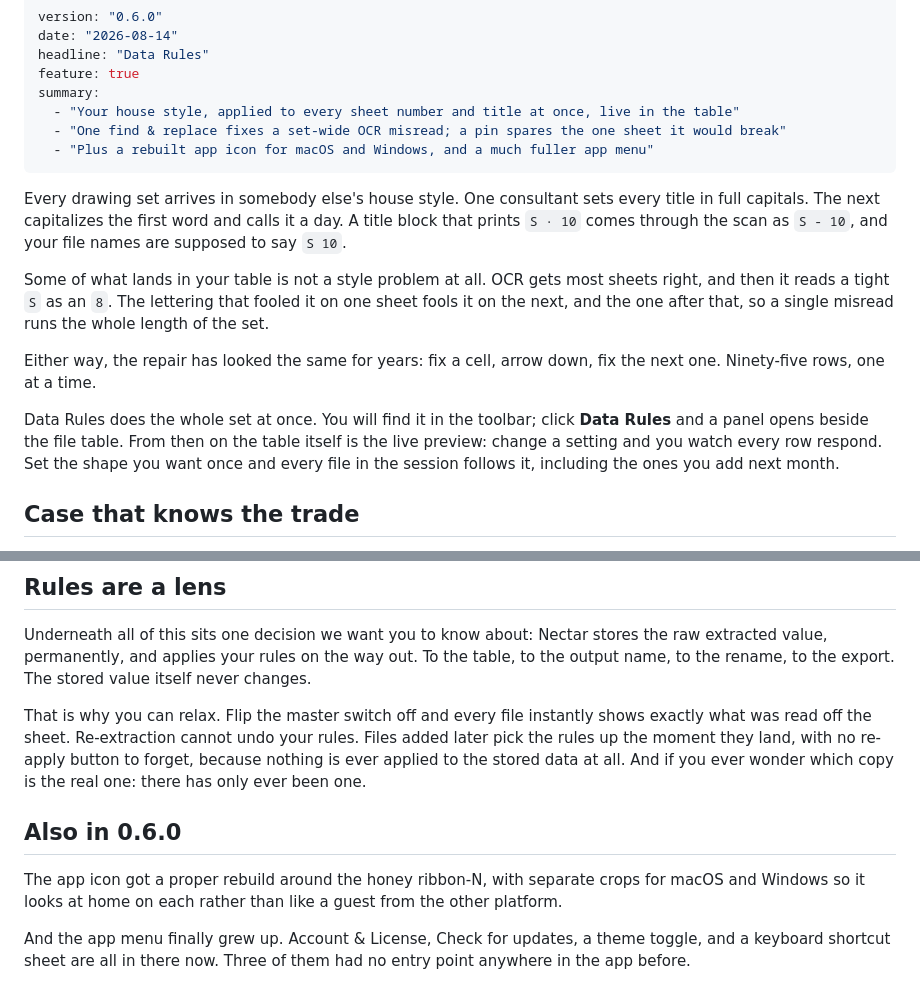
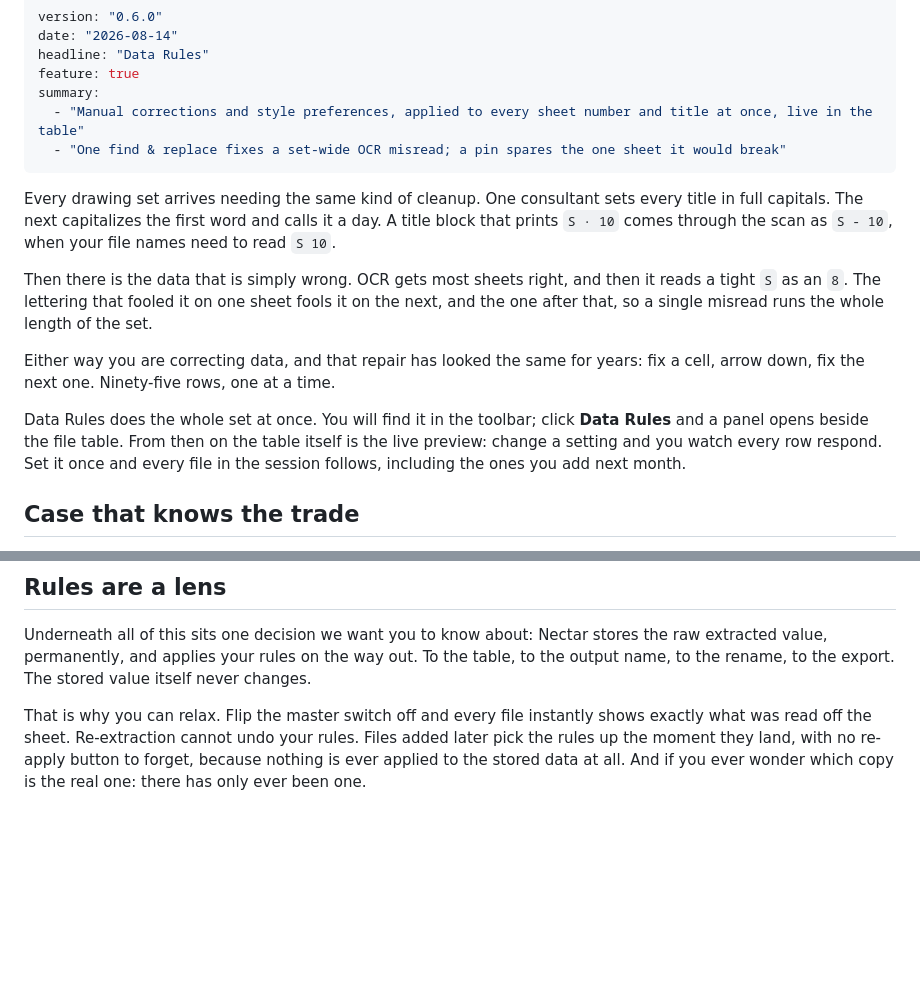
Before and after one commit to jszobody/nectarsite, a Markdown page: content/releases/data-rules.md, 2 parts joined by grey strips. Rendered like a GitHub page; blank space fills up the shorter version.

Commit message:
content: reframe Data Rules as correcting data, drop the release miscellany
'House style' undersold it. The separator and case rules bring
inconsistent data into a consistent state, and find & replace repairs
values that are outright wrong, so the opening now leads on correcting
data rather than on taste.

Cuts the icon and app-menu section. This page is about Data Rules; the
rest of 0.6.0 is not what a customer opened it for.

```diff
--- a/content/releases/data-rules.md
+++ b/content/releases/data-rules.md
@@ -4,18 +4,17 @@ date: "2026-08-14"
 headline: "Data Rules"
 feature: true
 summary:
-  - "Your house style, applied to every sheet number and title at once, live in the table"
+  - "Manual corrections and style preferences, applied to every sheet number and title at once, live in the table"
   - "One find & replace fixes a set-wide OCR misread; a pin spares the one sheet it would break"
-  - "Plus a rebuilt app icon for macOS and Windows, and a much fuller app menu"
 ---
 
-Every drawing set arrives in somebody else's house style. One consultant sets every title in full capitals. The next capitalizes the first word and calls it a day. A title block that prints `S · 10` comes through the scan as `S - 10`, and your file names are supposed to say `S 10`.
+Every drawing set arrives needing the same kind of cleanup. One consultant sets every title in full capitals. The next capitalizes the first word and calls it a day. A title block that prints `S · 10` comes through the scan as `S - 10`, when your file names need to read `S 10`.
 
-Some of what lands in your table is not a style problem at all. OCR gets most sheets right, and then it reads a tight `S` as an `8`. The lettering that fooled it on one sheet fools it on the next, and the one after that, so a single misread runs the whole length of the set.
+Then there is the data that is simply wrong. OCR gets most sheets right, and then it reads a tight `S` as an `8`. The lettering that fooled it on one sheet fools it on the next, and the one after that, so a single misread runs the whole length of the set.
 
-Either way, the repair has looked the same for years: fix a cell, arrow down, fix the next one. Ninety-five rows, one at a time.
+Either way you are correcting data, and that repair has looked the same for years: fix a cell, arrow down, fix the next one. Ninety-five rows, one at a time.
 
-Data Rules does the whole set at once. You will find it in the toolbar; click **Data Rules** and a panel opens beside the file table. From then on the table itself is the live preview: change a setting and you watch every row respond. Set the shape you want once and every file in the session follows it, including the ones you add next month.
+Data Rules does the whole set at once. You will find it in the toolbar; click **Data Rules** and a panel opens beside the file table. From then on the table itself is the live preview: change a setting and you watch every row respond. Set it once and every file in the session follows, including the ones you add next month.
 
 ## Case that knows the trade
 
@@ -54,9 +53,3 @@ While the panel is open, any cell a rule has changed wears a dotted underline, a
 Underneath all of this sits one decision we want you to know about: Nectar stores the raw extracted value, permanently, and applies your rules on the way out. To the table, to the output name, to the rename, to the export. The stored value itself never changes.
 
 That is why you can relax. Flip the master switch off and every file instantly shows exactly what was read off the sheet. Re-extraction cannot undo your rules. Files added later pick the rules up the moment they land, with no re-apply button to forget, because nothing is ever applied to the stored data at all. And if you ever wonder which copy is the real one: there has only ever been one.
-
-## Also in 0.6.0
-
-The app icon got a proper rebuild around the honey ribbon-N, with separate crops for macOS and Windows so it looks at home on each rather than like a guest from the other platform.
-
-And the app menu finally grew up. Account & License, Check for updates, a theme toggle, and a keyboard shortcut sheet are all in there now. Three of them had no entry point anywhere in the app before.
```
